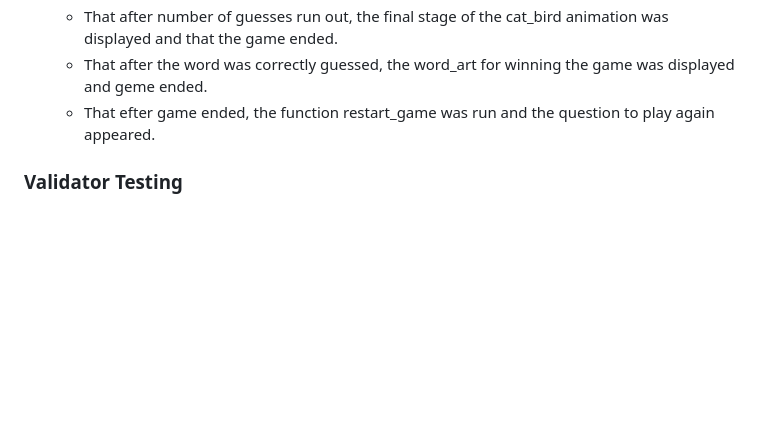
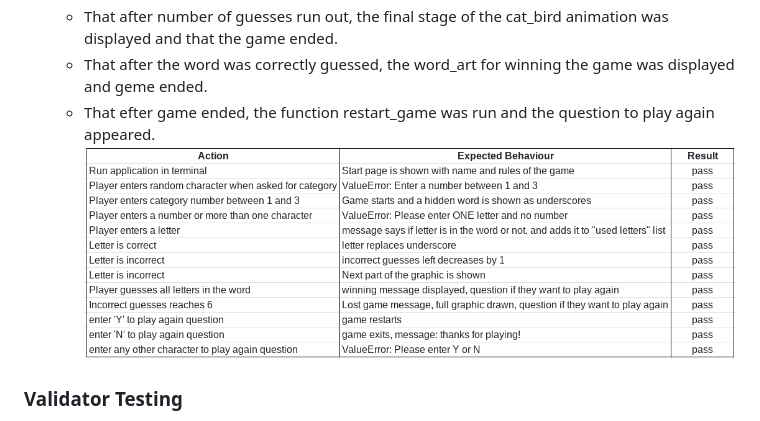
Before and after one commit to Lochy2000/save-the-bird, a Markdown page: README.md, the part around the change printed below. Drawn GitHub-style; pictures changed too: documentation/testing_doc.png (added); blank space fills up the shorter version.

```diff
--- a/README.md
+++ b/README.md
@@ -70,5 +70,6 @@ During the development I tested the code in small portions using print statement
     -   That after number of guesses run out, the final stage of the cat_bird animation was displayed and that the game ended.
     -    That after the word was correctly guessed, the word_art for winning the game was displayed and geme ended.
     -   That efter game ended, the function restart_game was run and the question to play again appeared.
+![Picture of testing sheet](/documentation/testing_doc.png)
 
 ### Validator Testing
```
Also changed, not shown: other parts of README.md (+9 -0 lines), documentation/pep8_cat_bird.png (added), documentation/pep8_word_art.png (added).
